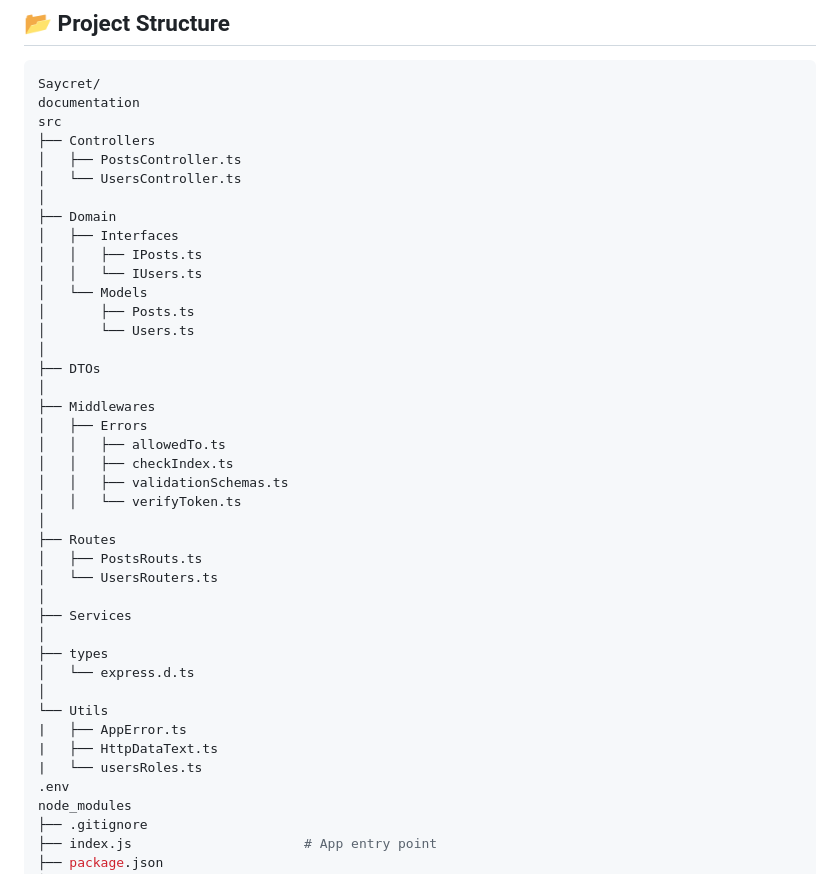
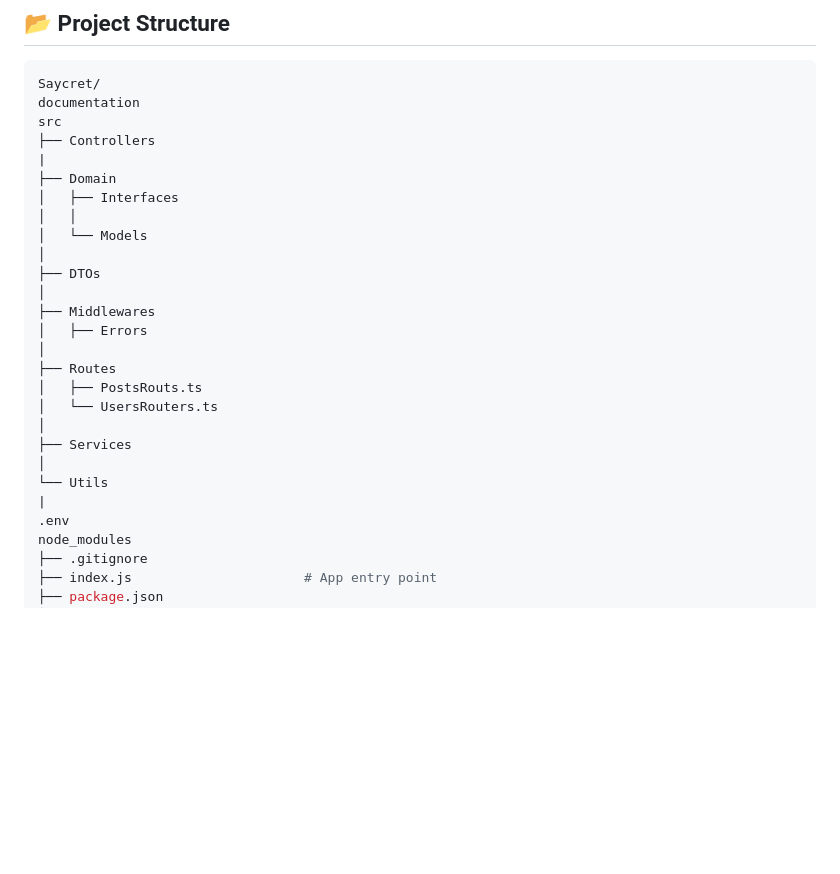
Before and after one commit to MohamedHusseinTammaa/Saycret, a Markdown page: README.md, the part around the change printed below. Rendered like a GitHub page; blank space fills up the shorter version.

```diff
--- a/README.md
+++ b/README.md
@@ -112,25 +129,16 @@ Saycret/
 documentation
 src
 ├── Controllers
-│   ├── PostsController.ts
-│   └── UsersController.ts
-│
+|
 ├── Domain
 │   ├── Interfaces
-│   │   ├── IPosts.ts
-│   │   └── IUsers.ts
+│   │
 │   └── Models
-│       ├── Posts.ts
-│       └── Users.ts
 │
 ├── DTOs
 │
 ├── Middlewares
 │   ├── Errors
-│   │   ├── allowedTo.ts
-│   │   ├── checkIndex.ts
-│   │   ├── validationSchemas.ts
-│   │   └── verifyToken.ts
 │
 ├── Routes
 │   ├── PostsRouts.ts
@@ -138,13 +146,8 @@ src
 │
 ├── Services
 │
-├── types
-│   └── express.d.ts
-│
 └── Utils
-|   ├── AppError.ts
-|   ├── HttpDataText.ts
-|   └── usersRoles.ts
+|
 .env
 node_modules
 ├── .gitignore
```
Also changed, not shown: other parts of README.md (+33 -16 lines).
